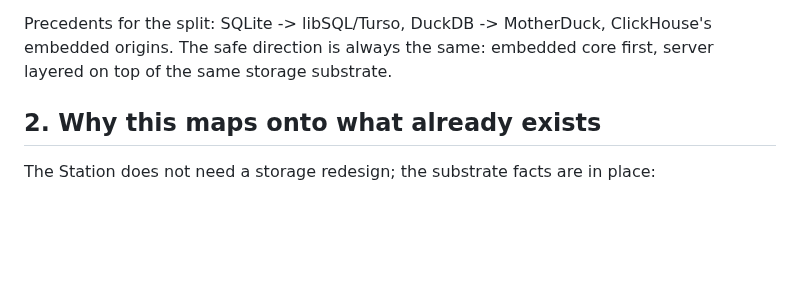
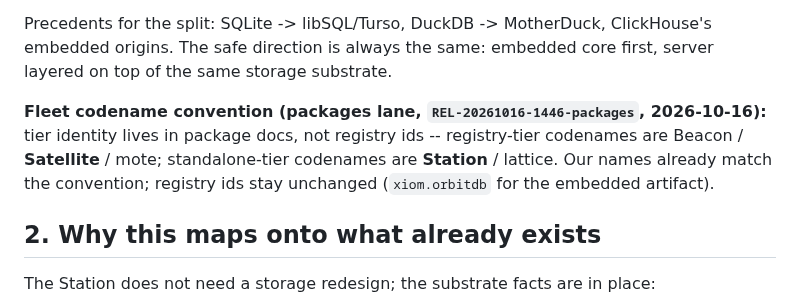
Before and after one commit to xiom-projects/xiom-orbitdb, a Markdown page: docs/TWO-TIER-ARCHITECTURE.md, the part around the change. Drawn GitHub-style; blank space fills up the shorter version.

```diff
--- a/docs/TWO-TIER-ARCHITECTURE.md
+++ b/docs/TWO-TIER-ARCHITECTURE.md
@@ -27,6 +27,13 @@ label, not a rename: package and module names stay stable (`xiom.orbitdb`,
 Precedents for the split: SQLite -> libSQL/Turso, DuckDB -> MotherDuck,
 ClickHouse's embedded origins. The safe direction is always the same:
 embedded core first, server layered on top of the same storage substrate.
+
+**Fleet codename convention (packages lane, `REL-20261016-1446-packages`,
+2026-10-16):** tier identity lives in package docs, not registry ids --
+registry-tier codenames are Beacon / **Satellite** / mote; standalone-tier
+codenames are **Station** / lattice. Our names already match the
+convention; registry ids stay unchanged (`xiom.orbitdb` for the embedded
+artifact).
 
 ## 2. Why this maps onto what already exists
 
```
Also changed, not shown: SESSION.md (+43 -8 lines).
